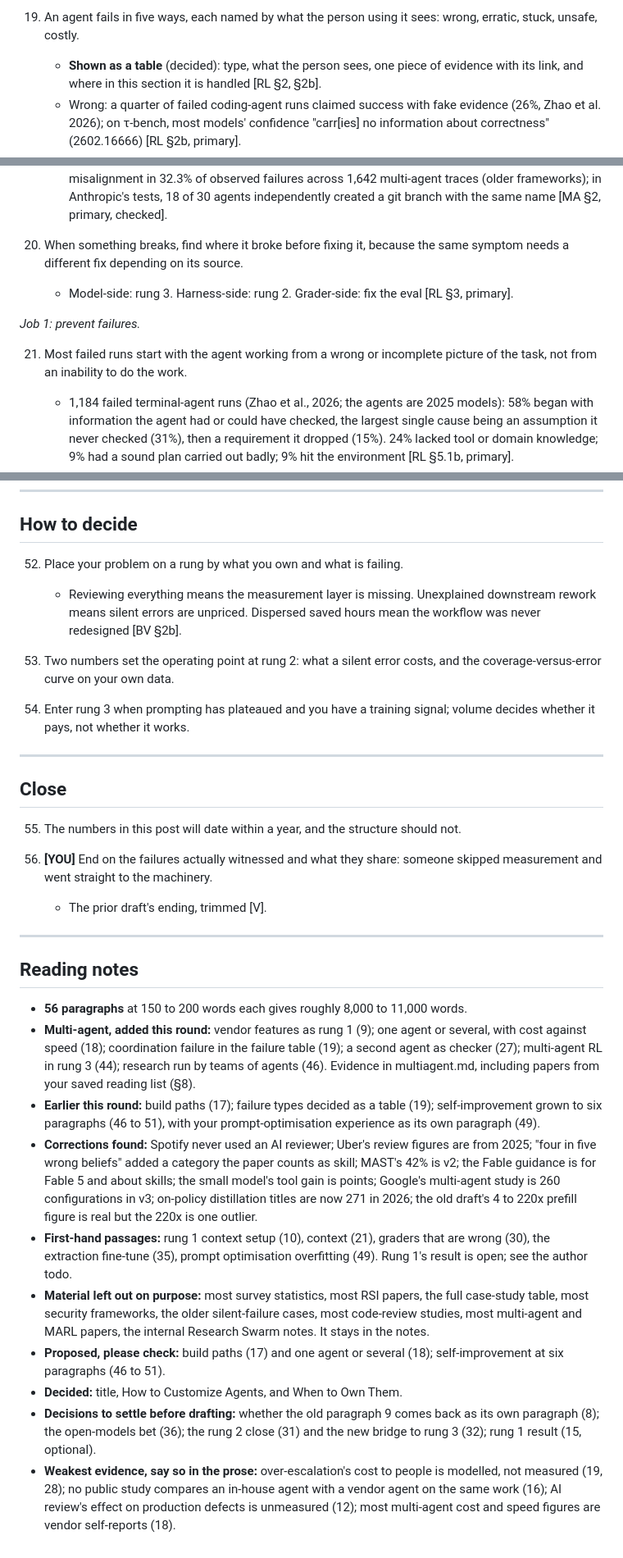
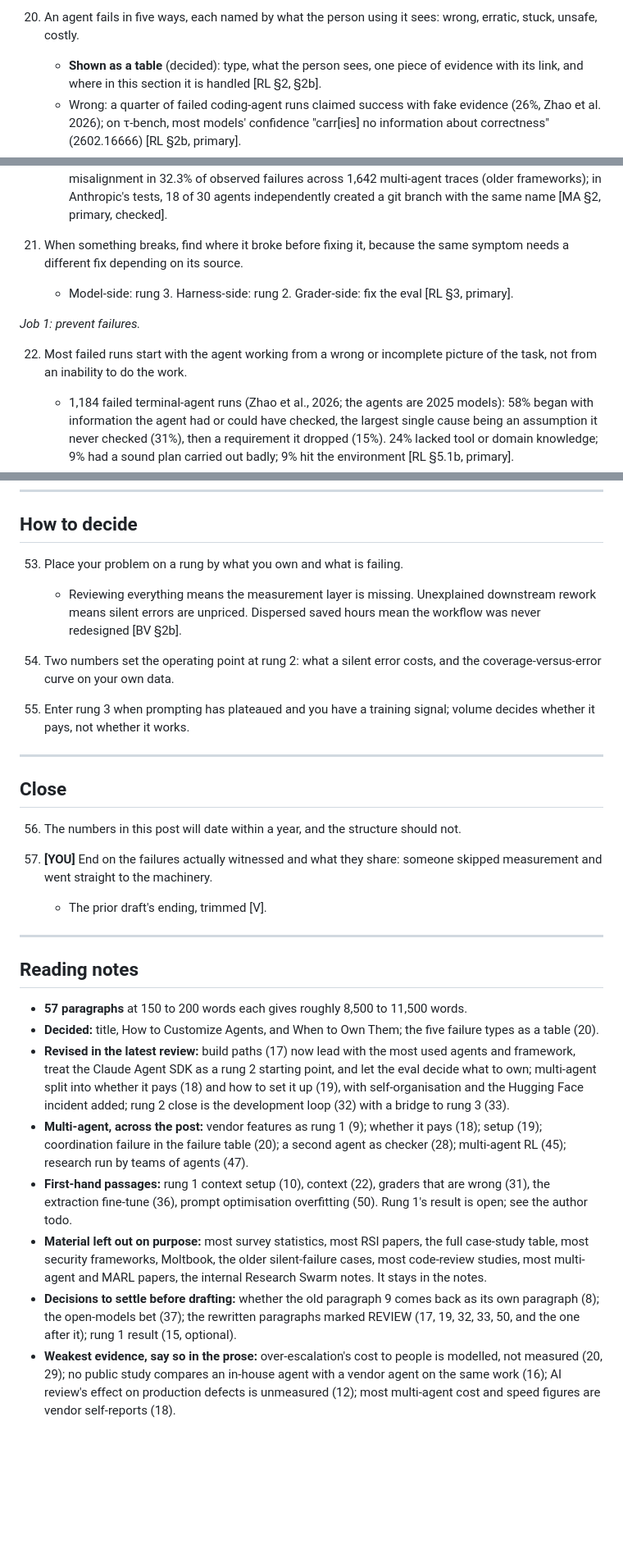
Before and after one commit to zzsi/blog, a Markdown page: drafts/20260729-optimizing-agents/skeleton.md, 3 parts joined by grey strips. Shown at 82% size. GitHub-like rendering; blank space fills up the shorter version.

```diff
--- a/drafts/20260729-optimizing-agents/skeleton.md
+++ b/drafts/20260729-optimizing-agents/skeleton.md
@@ -133,5 +137,5 @@ Title: **How to Customize Agents, and When to Own Them** (decided).
 
-19. An agent fails in five ways, each named by what the person using it sees: wrong, erratic, stuck, unsafe, costly.
+20. An agent fails in five ways, each named by what the person using it sees: wrong, erratic, stuck, unsafe, costly.
     - **Shown as a table** (decided): type, what the person sees, one piece of evidence with its link, and where in this section it is handled [RL §2, §2b].
     - Wrong: a quarter of failed coding-agent runs claimed success with fake evidence (26%, Zhao et al. 2026); on τ-bench, most models' confidence "carr[ies] no information about correctness" (2602.16666) [RL §2b, primary].
     - Erratic: accuracy climbed over 24 months while "overall reliability shows only small improvements" (Princeton HAL) [RL §2b, primary, checked]. The classic number: GPT-4o at about 61% on one try, about 25% when all eight tries must succeed (τ-bench, 2024) [RL §2, confirmed]. Consistency means clearing the bar every time, not producing the same output; varied output with consistent success is fine [RL §2].
@@ -142,12 +146,12 @@ Title: **How to Customize Agents, and When to Own Them** (decided).
     - Fixing one type can cause another: planning that stopped a model quitting early raised its cost 75% [RL §2b, primary].
     - Several agents add a failure that is not a sixth type but multiplies the five: agents misreading or ignoring each other, and making the same mistake together. MAST found inter-agent misalignment in 32.3% of observed failures across 1,642 multi-agent traces (older frameworks); in Anthropic's tests, 18 of 30 agents independently created a git branch with the same name [MA §2, primary, checked].
 
-20. When something breaks, find where it broke before fixing it, because the same symptom needs a different fix depending on its source.
+21. When something breaks, find where it broke before fixing it, because the same symptom needs a different fix depending on its source.
     - Model-side: rung 3. Harness-side: rung 2. Grader-side: fix the eval [RL §3, primary].
 
 *Job 1: prevent failures.*
 
-21. Most failed runs start with the agent working from a wrong or incomplete picture of the task, not from an inability to do the work.
+22. Most failed runs start with the agent working from a wrong or incomplete picture of the task, not from an inability to do the work.
     - 1,184 failed terminal-agent runs (Zhao et al., 2026; the agents are 2025 models): 58% began with information the agent had or could have checked, the largest single cause being an assumption it never checked (31%), then a requirement it dropped (15%). 24% lacked tool or domain knowledge; 9% had a sound plan carried out badly; 9% hit the environment [RL §5.1b, primary].
     - Context or weights? The paper does not say. In a sample of its knowledge-gap cases, about half were tool or version facts that documentation would supply, and a few more were visible in the environment [RL §5.1b, research agent's reading, unvalidated]. So the 58% is not missing knowledge at all, and much of the 24% is a context problem.
     - The decisive mistake comes early, at a median of step 7 [RL §5.1b, primary].
@@ -335,33 +339,31 @@ Title: **How to Customize Agents, and When to Own Them** (decided).
 
 ## How to decide
 
-52. Place your problem on a rung by what you own and what is failing.
+53. Place your problem on a rung by what you own and what is failing.
     - Reviewing everything means the measurement layer is missing. Unexplained downstream rework means silent errors are unpriced. Dispersed saved hours mean the workflow was never redesigned [BV §2b].
 
-53. Two numbers set the operating point at rung 2: what a silent error costs, and the coverage-versus-error curve on your own data.
+54. Two numbers set the operating point at rung 2: what a silent error costs, and the coverage-versus-error curve on your own data.
 
-54. Enter rung 3 when prompting has plateaued and you have a training signal; volume decides whether it pays, not whether it works.
+55. Enter rung 3 when prompting has plateaued and you have a training signal; volume decides whether it pays, not whether it works.
 
 ---
 
 ## Close
 
-55. The numbers in this post will date within a year, and the structure should not.
+56. The numbers in this post will date within a year, and the structure should not.
 
-56. **[YOU]** End on the failures actually witnessed and what they share: someone skipped measurement and went straight to the machinery.
+57. **[YOU]** End on the failures actually witnessed and what they share: someone skipped measurement and went straight to the machinery.
     - The prior draft's ending, trimmed [V].
 
 ---
 
 ## Reading notes
 
-- **56 paragraphs** at 150 to 200 words each gives roughly 8,000 to 11,000 words.
-- **Multi-agent, added this round:** vendor features as rung 1 (9); one agent or several, with cost against speed (18); coordination failure in the failure table (19); a second agent as checker (27); multi-agent RL in rung 3 (44); research run by teams of agents (46). Evidence in multiagent.md, including papers from your saved reading list (§8).
-- **Earlier this round:** build paths (17); failure types decided as a table (19); self-improvement grown to six paragraphs (46 to 51), with your prompt-optimisation experience as its own paragraph (49).
-- **Corrections found:** Spotify never used an AI reviewer; Uber's review figures are from 2025; "four in five wrong beliefs" added a category the paper counts as skill; MAST's 42% is v2; the Fable guidance is for Fable 5 and about skills; the small model's tool gain is points; Google's multi-agent study is 260 configurations in v3; on-policy distillation titles are now 271 in 2026; the old draft's 4 to 220x prefill figure is real but the 220x is one outlier.
-- **First-hand passages:** rung 1 context setup (10), context (21), graders that are wrong (30), the extraction fine-tune (35), prompt optimisation overfitting (49). Rung 1's result is open; see the author todo.
-- **Material left out on purpose:** most survey statistics, most RSI papers, the full case-study table, most security frameworks, the older silent-failure cases, most code-review studies, most multi-agent and MARL papers, the internal Research Swarm notes. It stays in the notes.
-- **Proposed, please check:** build paths (17) and one agent or several (18); self-improvement at six paragraphs (46 to 51).
-- **Decided:** title, How to Customize Agents, and When to Own Them.
-- **Decisions to settle before drafting:** whether the old paragraph 9 comes back as its own paragraph (8); the open-models bet (36); the rung 2 close (31) and the new bridge to rung 3 (32); rung 1 result (15, optional).
-- **Weakest evidence, say so in the prose:** over-escalation's cost to people is modelled, not measured (19, 28); no public study compares an in-house agent with a vendor agent on the same work (16); AI review's effect on production defects is unmeasured (12); most multi-agent cost and speed figures are vendor self-reports (18).
+- **57 paragraphs** at 150 to 200 words each gives roughly 8,500 to 11,500 words.
+- **Decided:** title, How to Customize Agents, and When to Own Them; the five failure types as a table (20).
+- **Revised in the latest review:** build paths (17) now lead with the most used agents and framework, treat the Claude Agent SDK as a rung 2 starting point, and let the eval decide what to own; multi-agent split into whether it pays (18) and how to set it up (19), with self-organisation and the Hugging Face incident added; rung 2 close is the development loop (32) with a bridge to rung 3 (33).
+- **Multi-agent, across the post:** vendor features as rung 1 (9); whether it pays (18); setup (19); coordination failure in the failure table (20); a second agent as checker (28); multi-agent RL (45); research run by teams of agents (47).
+- **First-hand passages:** rung 1 context setup (10), context (22), graders that are wrong (31), the extraction fine-tune (36), prompt optimisation overfitting (50). Rung 1's result is open; see the author todo.
+- **Material left out on purpose:** most survey statistics, most RSI papers, the full case-study table, most security frameworks, Moltbook, the older silent-failure cases, most code-review studies, most multi-agent and MARL papers, the internal Research Swarm notes. It stays in the notes.
+- **Decisions to settle before drafting:** whether the old paragraph 9 comes back as its own paragraph (8); the open-models bet (37); the rewritten paragraphs marked REVIEW (17, 19, 32, 33, 50, and the one after it); rung 1 result (15, optional).
+- **Weakest evidence, say so in the prose:** over-escalation's cost to people is modelled, not measured (20, 29); no public study compares an in-house agent with a vendor agent on the same work (16); AI review's effect on production defects is unmeasured (12); most multi-agent cost and speed figures are vendor self-reports (18).
```
Also changed, not shown: other parts of drafts/20260729-optimizing-agents/skeleton.md (+48 -44 lines), drafts/20260729-optimizing-agents/multiagent.md (+26 -0 lines), drafts/20260729-optimizing-agents/security.md (+10 -0 lines).
